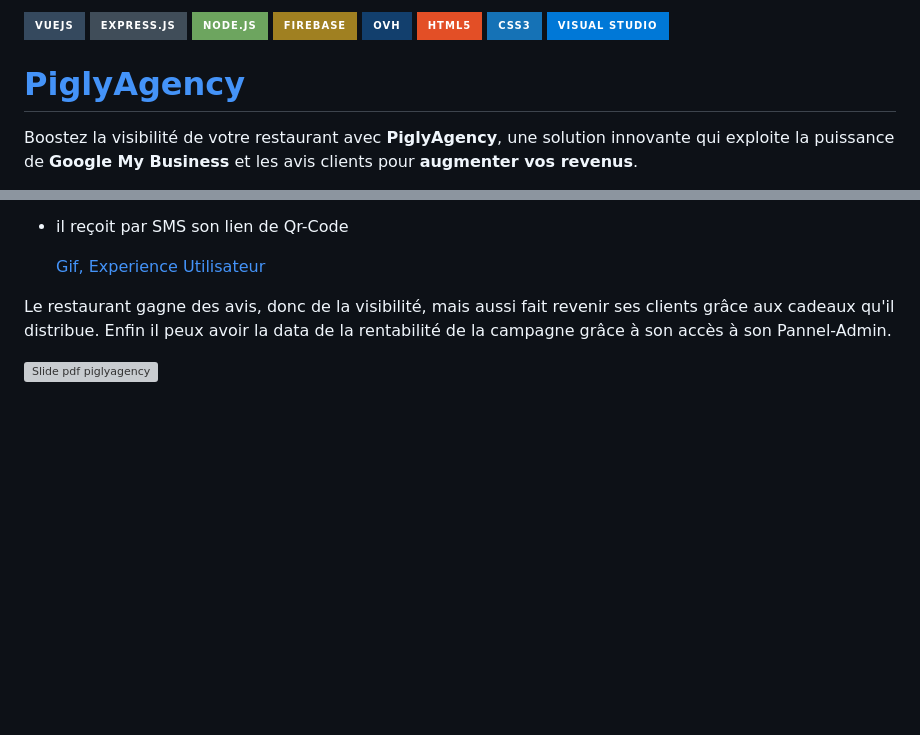
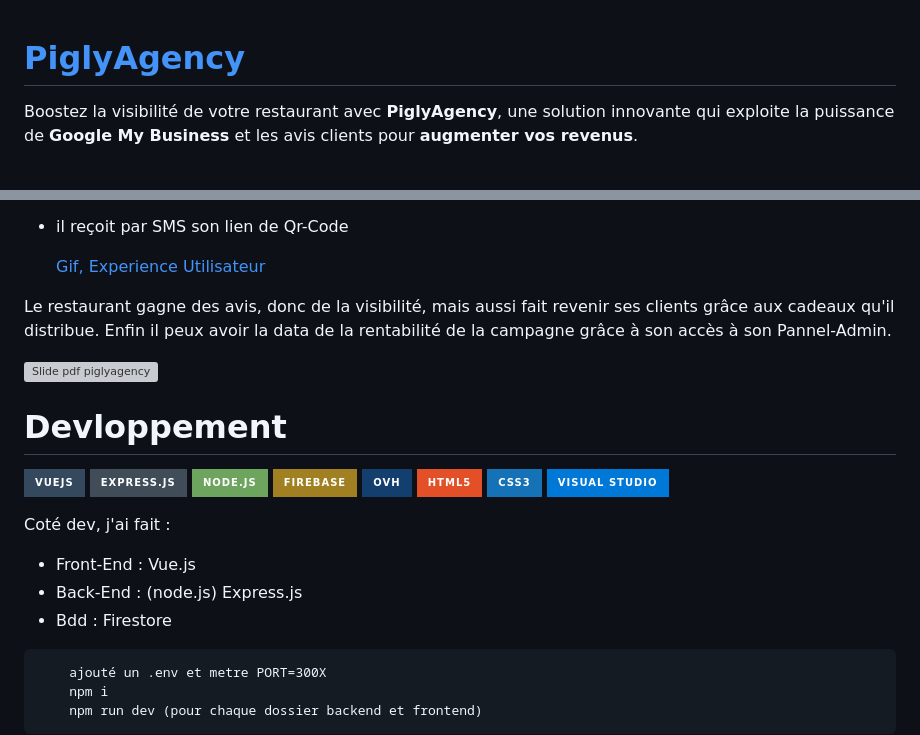
Before and after one commit to Martial4034/PiglyAgency, a Markdown page: README.md, 2 parts joined by grey strips. Drawn GitHub-style; badges without logos; blank space fills up the shorter version; grey boxes are pictures that could not be loaded.

Commit message:
Update DREADME.md

````diff
--- a/README.md
+++ b/README.md
@@ -1,4 +1,3 @@
-![Vue.js](https://img.shields.io/badge/vuejs-%2335495e.svg?style=for-the-badge&logo=vuedotjs&logoColor=%234FC08D)  ![Express.js](https://img.shields.io/badge/express.js-%23404d59.svg?style=for-the-badge&logo=express&logoColor=%2361DAFB)  ![NodeJS](https://img.shields.io/badge/node.js-6DA55F?style=for-the-badge&logo=node.js&logoColor=white) ![Firebase](https://img.shields.io/badge/firebase-a08021?style=for-the-badge&logo=firebase&logoColor=ffcd34) ![OVH](https://img.shields.io/badge/ovh-%23123F6D.svg?style=for-the-badge&logo=ovh&logoColor=#123F6D) ![HTML](https://img.shields.io/badge/HTML5-E34F26?style=for-the-badge&logo=html5&logoColor=white) ![CSS3](https://img.shields.io/badge/CSS3-1572B6?style=for-the-badge&logo=css3&logoColor=white) ![VSCode](https://img.shields.io/badge/Visual_Studio-0078d7?style=for-the-badge&logo=visual%20studio&logoColor=white)
 
 # [PiglyAgency](https://piglyagency.fr/)
 
@@ -46,3 +45,18 @@ Coté utilisateur qui déjeune dans le restaurant en question :
 Le restaurant gagne des avis, donc de la visibilité, mais aussi fait revenir ses clients grâce aux cadeaux qu'il distribue. Enfin il peux avoir la data de la rentabilité de la campagne grâce à son accès à son Pannel-Admin.
 
   <img src="https://i.imgur.com/DqzZxnz.png" width="530" height="960" alt="Slide pdf piglyagency">
+
+# Devloppement
+![Vue.js](https://img.shields.io/badge/vuejs-%2335495e.svg?style=for-the-badge&logo=vuedotjs&logoColor=%234FC08D)  ![Express.js](https://img.shields.io/badge/express.js-%23404d59.svg?style=for-the-badge&logo=express&logoColor=%2361DAFB)  ![NodeJS](https://img.shields.io/badge/node.js-6DA55F?style=for-the-badge&logo=node.js&logoColor=white) ![Firebase](https://img.shields.io/badge/firebase-a08021?style=for-the-badge&logo=firebase&logoColor=ffcd34) ![OVH](https://img.shields.io/badge/ovh-%23123F6D.svg?style=for-the-badge&logo=ovh&logoColor=#123F6D) ![HTML](https://img.shields.io/badge/HTML5-E34F26?style=for-the-badge&logo=html5&logoColor=white) ![CSS3](https://img.shields.io/badge/CSS3-1572B6?style=for-the-badge&logo=css3&logoColor=white) ![VSCode](https://img.shields.io/badge/Visual_Studio-0078d7?style=for-the-badge&logo=visual%20studio&logoColor=white)
+
+Coté dev, j'ai fait :
+
+- Front-End : Vue.js
+- Back-End : (node.js) Express.js
+- Bdd : Firestore
+
+```
+	ajouté un .env et metre PORT=300X
+	npm i
+	npm run dev (pour chaque dossier backend et frontend)
+```
````
